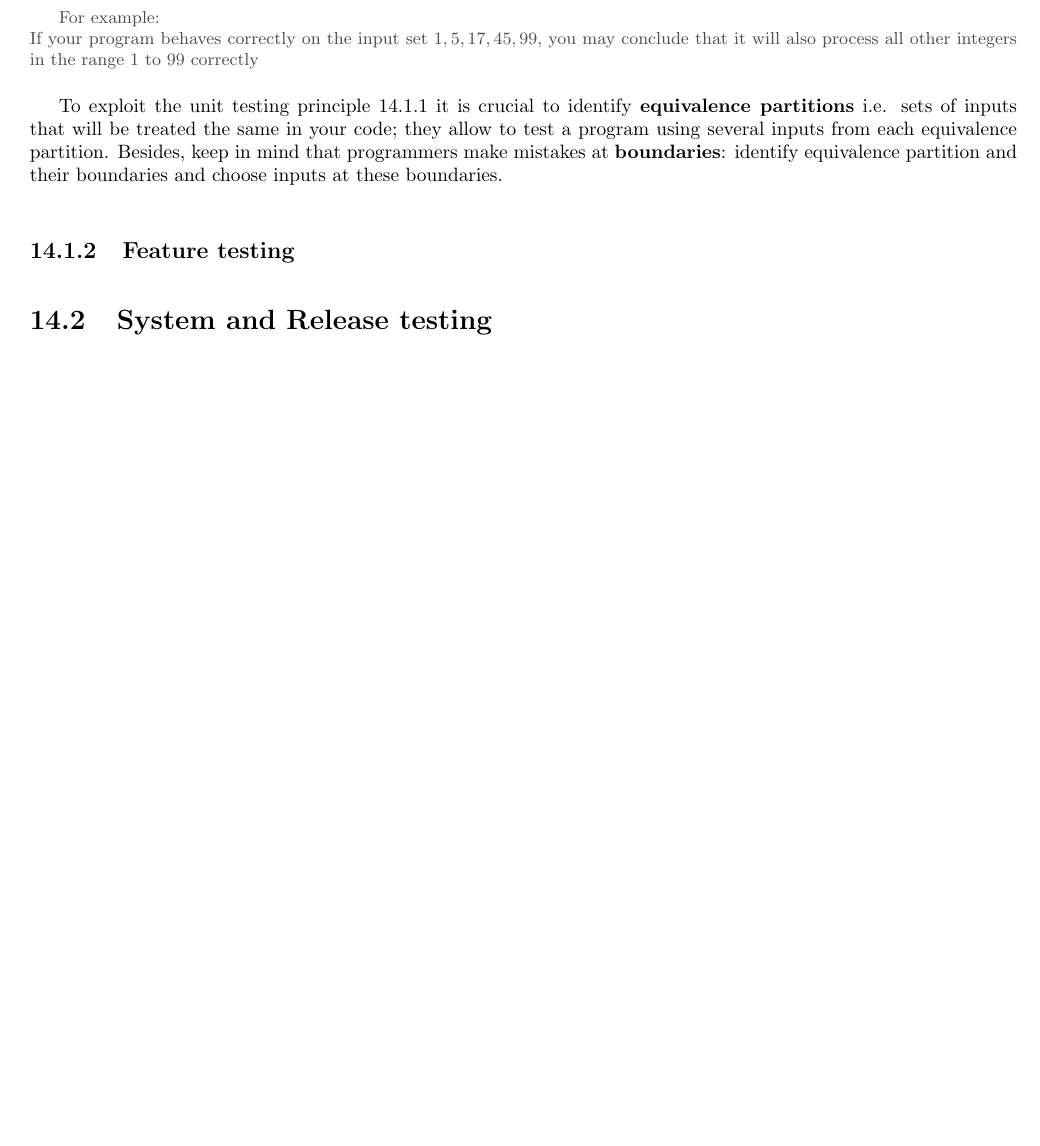
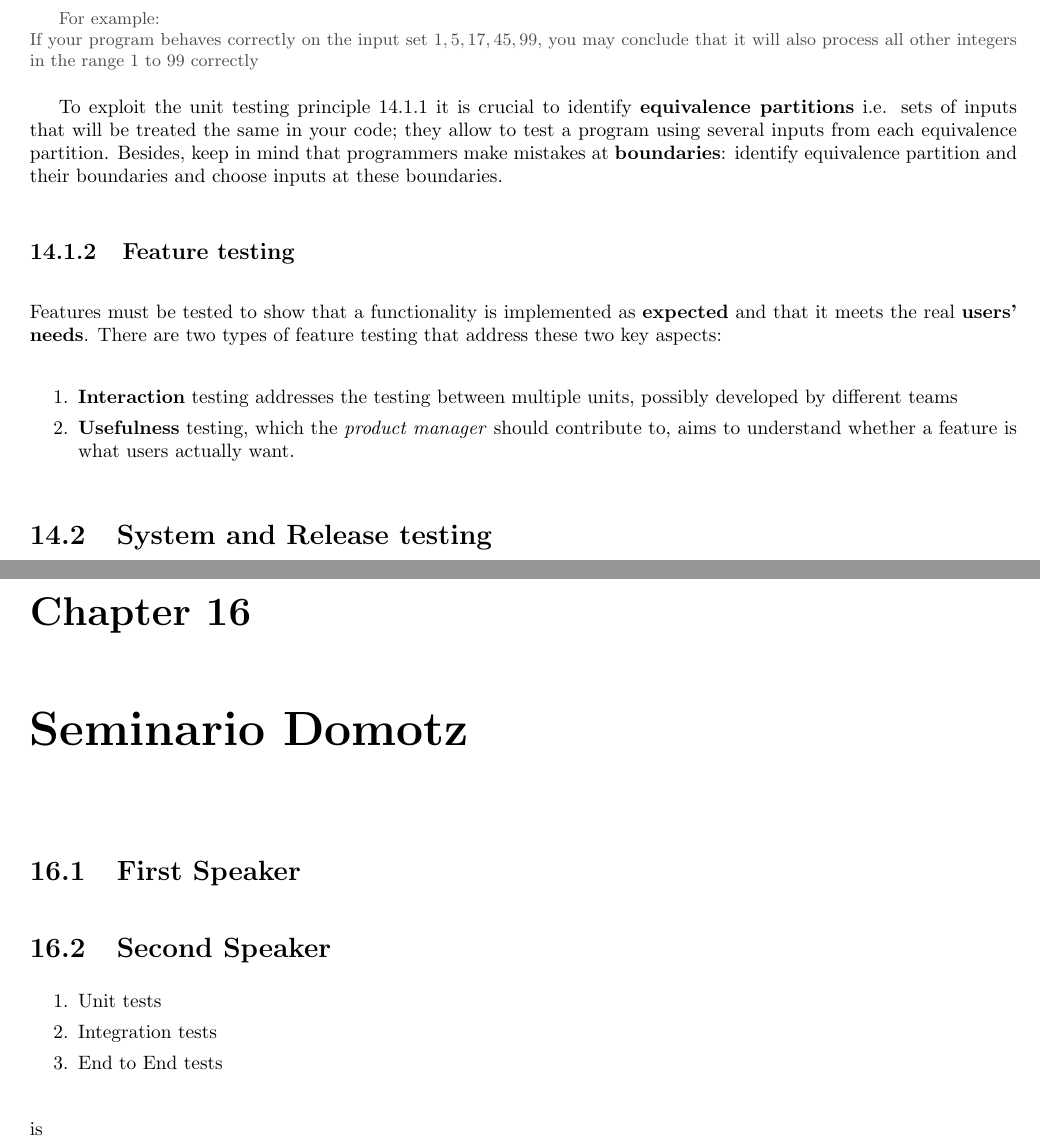
Before and after one commit to frenzis01/UniPi-Notes, a LaTeX thesis (ASE - Advanced Software Engineering/main.tex, which reads ASE - Advanced Software Engineering/chapters/14.tex, ASE - Advanced Software Engineering/chapters/16.tex): part of page 48 of 56 before the commit and two parts of pages 48 and 57 of 57 after it, the two joined at a grey line, cut so that both start at the same text, the shorter picture padded with empty space. Compiled offline with pdfLaTeX.

Commit message:
small fixes

```diff
--- a/ASE - Advanced Software Engineering/chapters/14.tex
+++ b/ASE - Advanced Software Engineering/chapters/14.tex
@@ -56,6 +56,12 @@ Besides, keep in mind that programmers make mistakes at \textbf{boundaries}:
 identify equivalence partition and their boundaries and choose inputs at these boundaries.
 
 \subsection{Feature testing}
+Features must be tested to show that a functionality is implemented as \textbf{expected} and that it meets the real \textbf{users' needs}.
+There are two types of feature testing that address these two key aspects:
+\begin{enumerate}
+   \item \textbf{Interaction} testing addresses the testing between multiple units, possibly developed by different teams
+   \item \textbf{Usefulness} testing, which the \textit{product manager} should contribute to, aims to understand whether a feature is what users actually want.
+\end{enumerate}
 
 \section{System and Release testing}
 Aside from single functionalities, the system should be tested \textit{as a whole};
--- /dev/null
+++ b/ASE - Advanced Software Engineering/chapters/16.tex
@@ -0,0 +1,10 @@
+\chapter{Seminario Domotz}
+
+\section{First Speaker}
+
+\section{Second Speaker}
+\begin{enumerate}
+   \item Unit tests
+   \item Integration tests
+   \item End to End tests
+\end{enumerate}is
```
Also changed, not shown: ASE - Advanced Software Engineering/chapters/10.tex (+2 -2 lines), ASE - Advanced Software Engineering/main.tex (+1 -0 lines).
